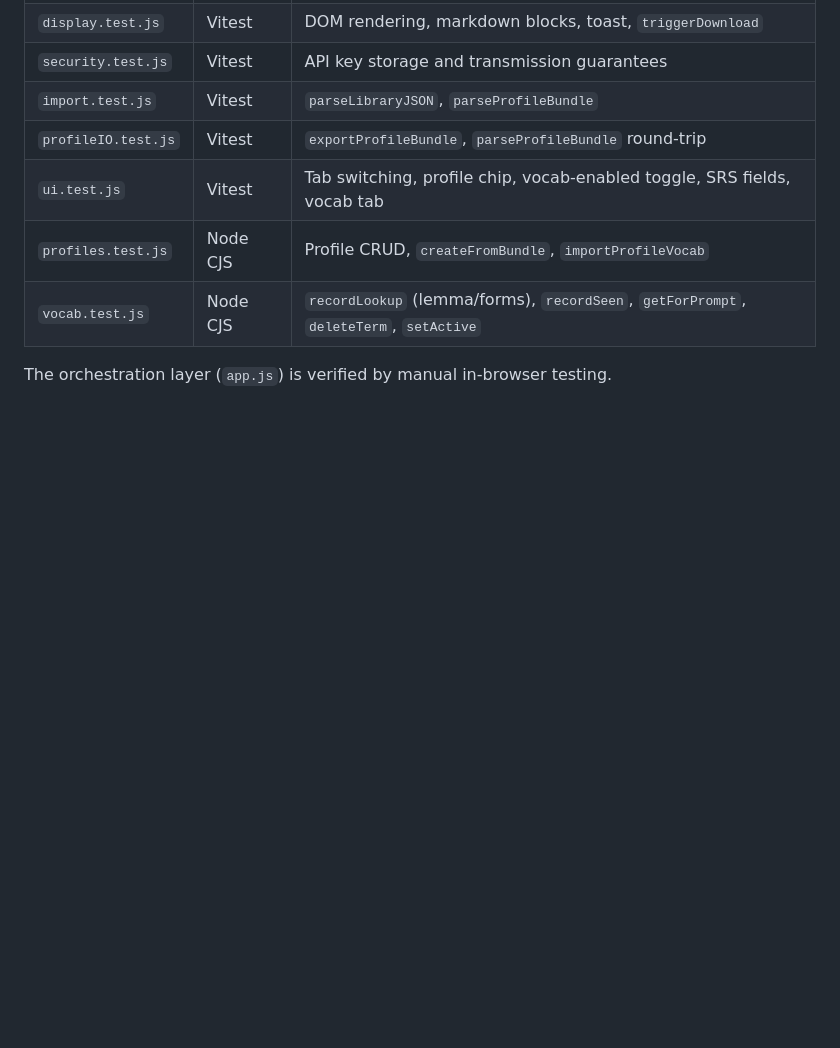
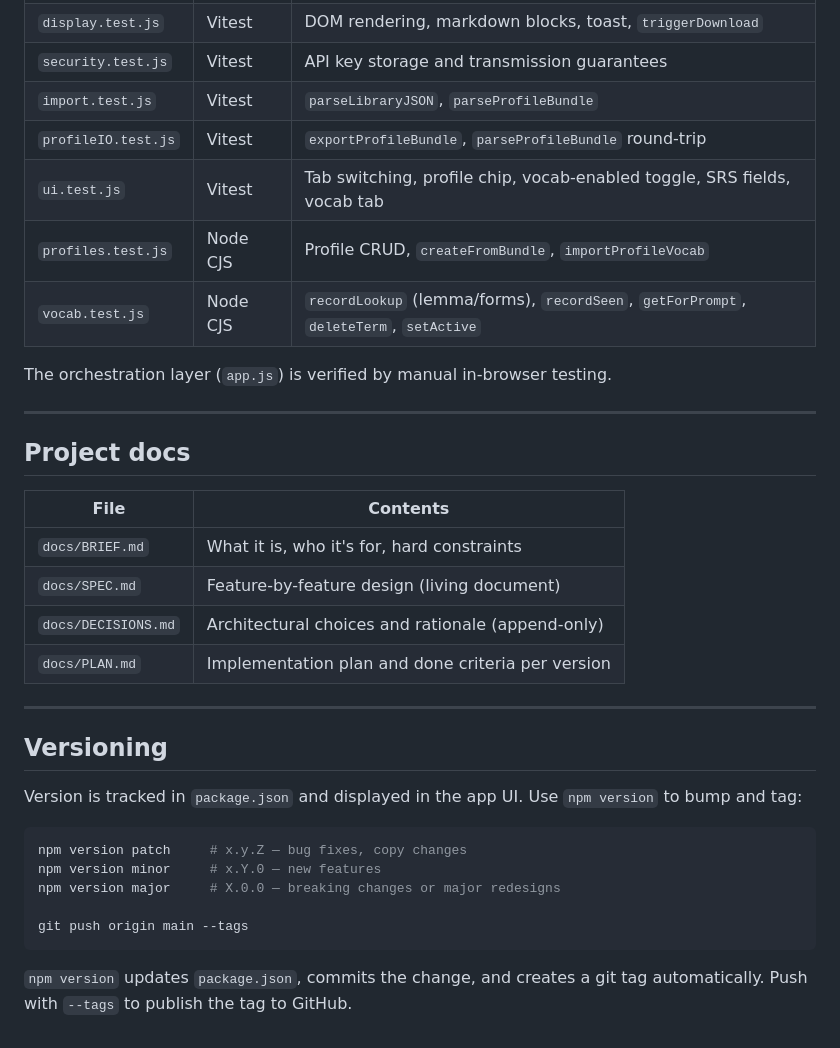
Before and after one commit to jeffwright13/krashen, a Markdown page: README.md, the part around the change. Rendered like a GitHub page; blank space fills up the shorter version.

Commit message:
Restore Project docs and Versioning sections dropped from README in v4.0.0
Co-Authored-By: Claude Sonnet 4.6 <noreply@anthropic.com>

````diff
--- a/README.md
+++ b/README.md
@@ -110,3 +110,32 @@ require a DOM.
 | `vocab.test.js` | Node CJS | `recordLookup` (lemma/forms), `recordSeen`, `getForPrompt`, `deleteTerm`, `setActive` |
 
 The orchestration layer (`app.js`) is verified by manual in-browser testing.
+
+---
+
+## Project docs
+
+| File | Contents |
+|---|---|
+| `docs/BRIEF.md` | What it is, who it's for, hard constraints |
+| `docs/SPEC.md` | Feature-by-feature design (living document) |
+| `docs/DECISIONS.md` | Architectural choices and rationale (append-only) |
+| `docs/PLAN.md` | Implementation plan and done criteria per version |
+
+---
+
+## Versioning
+
+Version is tracked in `package.json` and displayed in the app UI. Use `npm version` to
+bump and tag:
+
+```bash
+npm version patch     # x.y.Z — bug fixes, copy changes
+npm version minor     # x.Y.0 — new features
+npm version major     # X.0.0 — breaking changes or major redesigns
+
+git push origin main --tags
+```
+
+`npm version` updates `package.json`, commits the change, and creates a git tag
+automatically. Push with `--tags` to publish the tag to GitHub.
````
